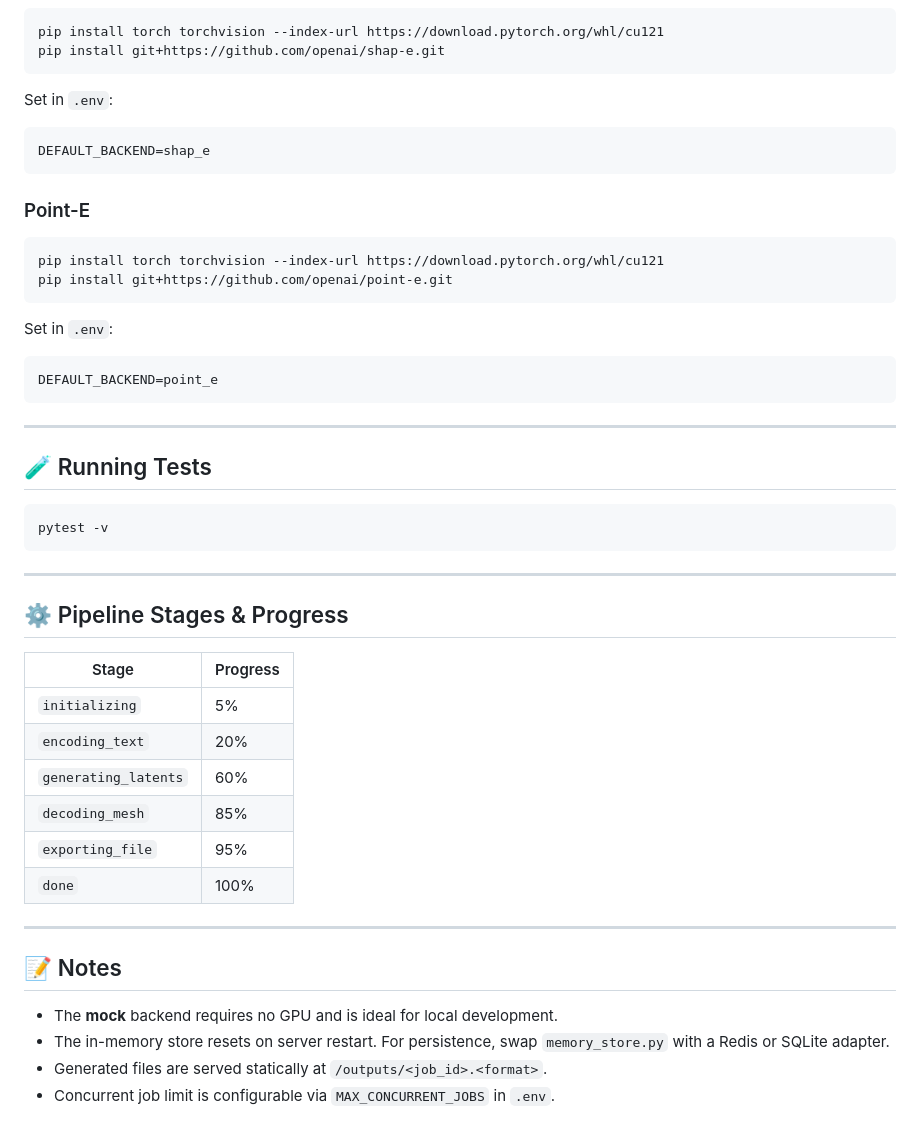
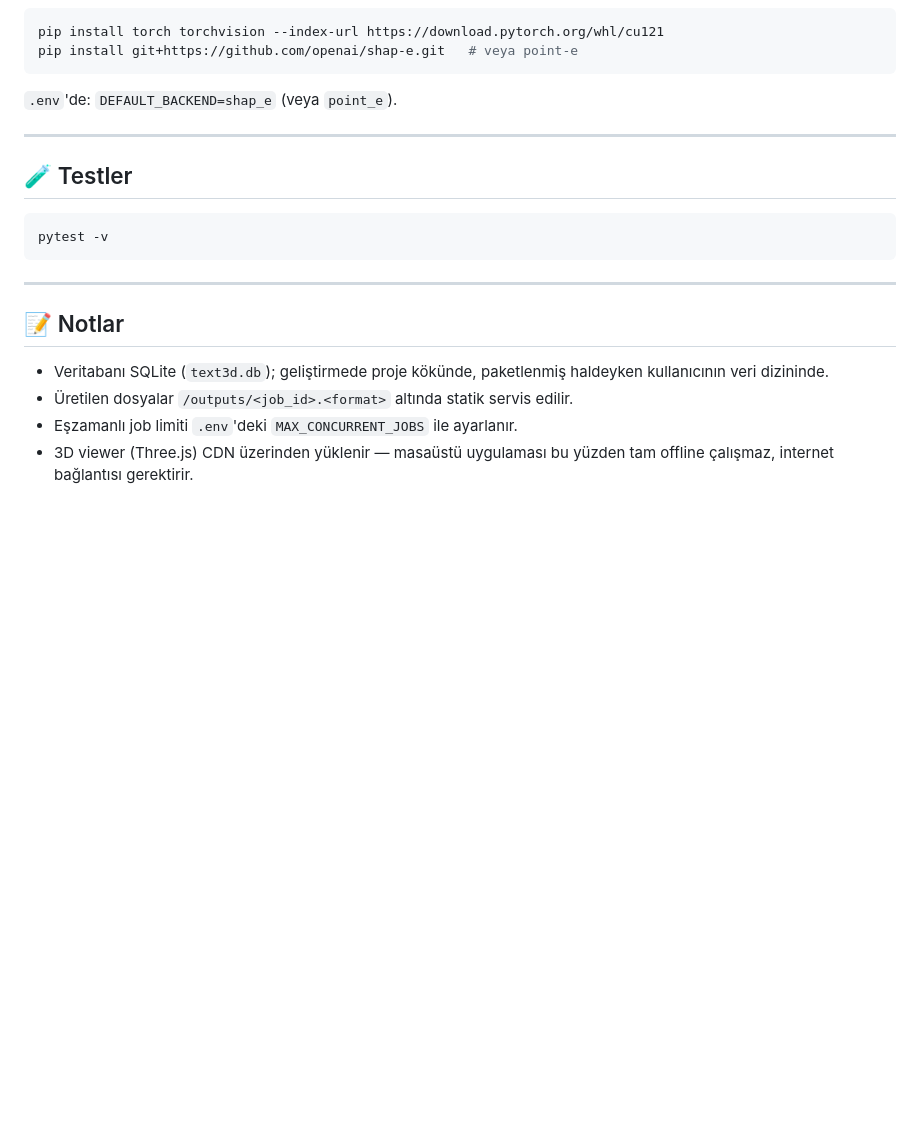
Before and after one commit to npcburakk/Ai-3DSculptureGenerator, a Markdown page: README.md, the part around one of its changes. Rendered like a GitHub page; blank space fills up the shorter version.

````diff
--- a/README.md
+++ b/README.md
@@ -153,29 +185,14 @@ Returns the 3D file as an `application/octet-stream` download.
 
 ```bash
 pip install torch torchvision --index-url https://download.pytorch.org/whl/cu121
-pip install git+https://github.com/openai/shap-e.git
+pip install git+https://github.com/openai/shap-e.git   # veya point-e
 ```
 
-Set in `.env`:
-```
-DEFAULT_BACKEND=shap_e
-```
-
-### Point-E
-
-```bash
-pip install torch torchvision --index-url https://download.pytorch.org/whl/cu121
-pip install git+https://github.com/openai/point-e.git
-```
-
-Set in `.env`:
-```
-DEFAULT_BACKEND=point_e
-```
+`.env`'de: `DEFAULT_BACKEND=shap_e` (veya `point_e`).
 
 ---
 
-## 🧪 Running Tests
+## 🧪 Testler
 
 ```bash
 pytest -v
@@ -183,22 +200,11 @@ pytest -v
 
 ---
 
-## ⚙️ Pipeline Stages & Progress
+## 📝 Notlar
 
-| Stage | Progress |
-|---|---|
-| `initializing` | 5% |
-| `encoding_text` | 20% |
-| `generating_latents` | 60% |
-| `decoding_mesh` | 85% |
-| `exporting_file` | 95% |
-| `done` | 100% |
-
----
-
-## 📝 Notes
-
-- The **mock** backend requires no GPU and is ideal for local development.
-- The in-memory store resets on server restart. For persistence, swap `memory_store.py` with a Redis or SQLite adapter.
-- Generated files are served statically at `/outputs/<job_id>.<format>`.
-- Concurrent job limit is configurable via `MAX_CONCURRENT_JOBS` in `.env`.
+- Veritabanı SQLite (`text3d.db`); geliştirmede proje kökünde, paketlenmiş
+  haldeyken kullanıcının veri dizininde.
+- Üretilen dosyalar `/outputs/<job_id>.<format>` altında statik servis edilir.
+- Eşzamanlı job limiti `.env`'deki `MAX_CONCURRENT_JOBS` ile ayarlanır.
+- 3D viewer (Three.js) CDN üzerinden yüklenir — masaüstü uygulaması bu
+  yüzden tam offline çalışmaz, internet bağlantısı gerektirir.
````
Also changed, not shown: other parts of README.md (+141 -109 lines).
